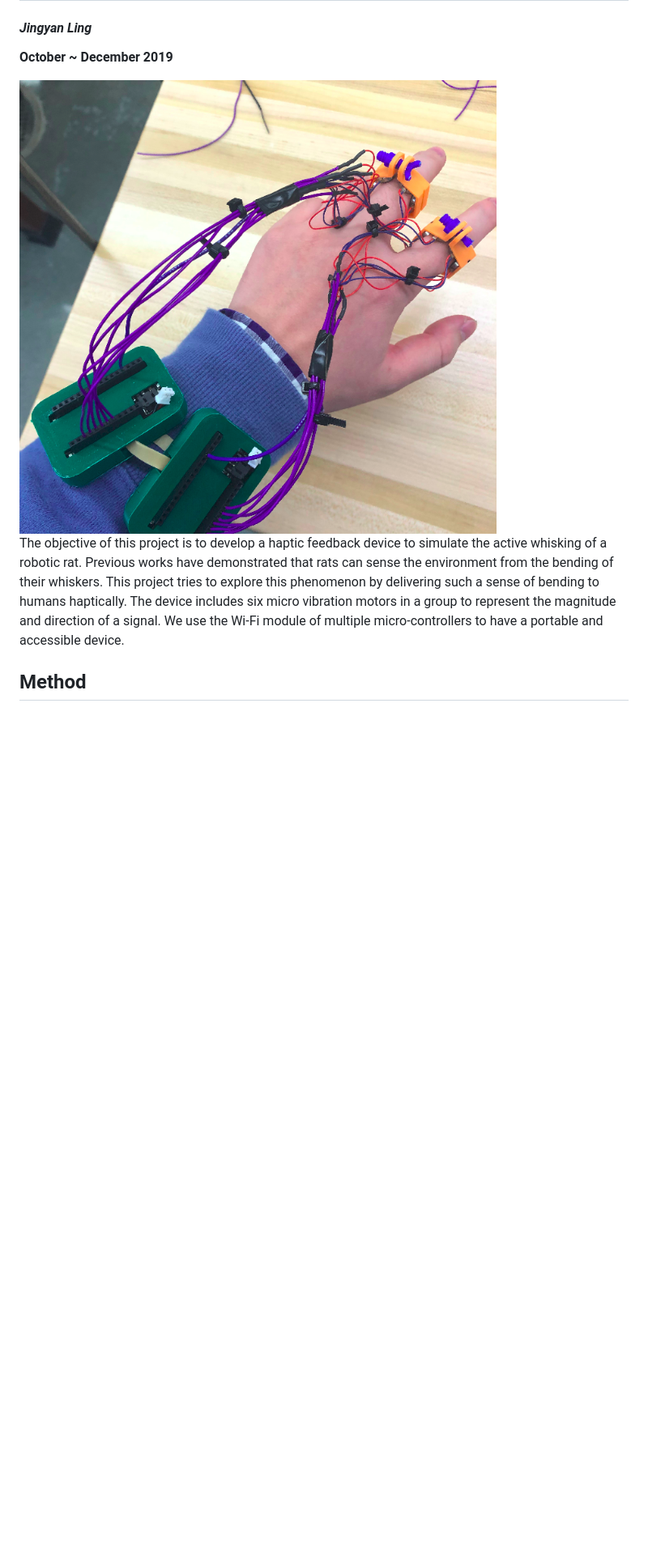
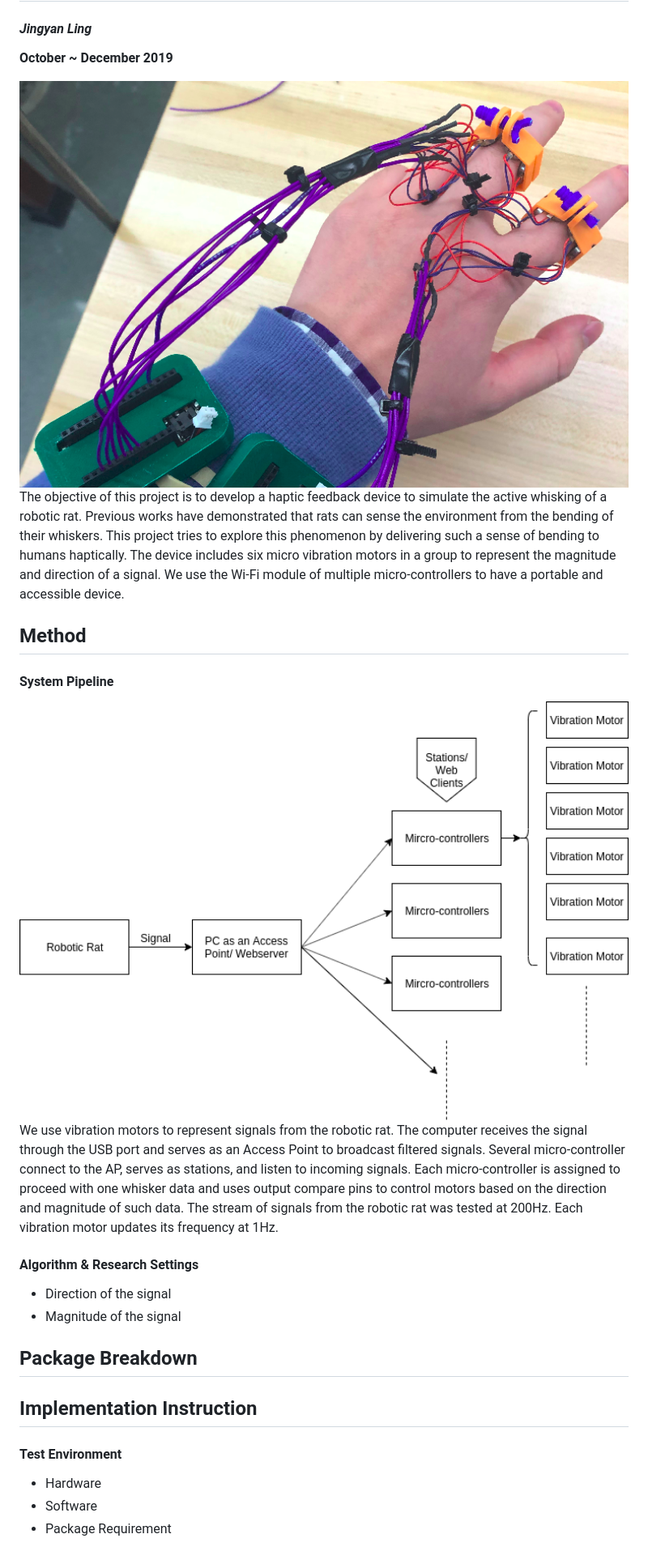
Before and after one commit to monkalynn813/Haptic_feedback_of_whisking, a Markdown page: README.md, the part around the change. Shown: that part at 81% size. Rendered like a GitHub page; pictures changed too: media/final.png, media/pipeline.png (added); blank space fills up the shorter version.

```diff
--- a/README.md
+++ b/README.md
@@ -2,9 +2,32 @@
 
 #### _Jingyan Ling_
 **October ~ December 2019**
+
+
 
 <img src="media/final.png" width="850">
 
 The objective of this project is to develop a haptic feedback device to simulate the active whisking of a robotic rat. Previous works have demonstrated that rats can sense the environment from the bending of their whiskers. This project tries to explore this phenomenon by delivering such a sense of bending to humans haptically. The device includes six micro vibration motors in a group to represent the magnitude and direction of a signal. We use the Wi-Fi module of multiple micro-controllers to have a portable and accessible device.
 
 ## Method
+
+#### System Pipeline
+
+<img src="media/pipeline.png" width="850">
+
+We use vibration motors to represent signals from the robotic rat. The computer receives the signal through the USB port and serves as an Access Point to broadcast filtered signals. Several micro-controller connect to the AP, serves as stations, and listen to incoming signals. Each micro-controller is assigned to proceed with one whisker data and uses output compare pins to control motors based on the direction and magnitude of such data. The stream of signals from the robotic rat was tested at 200Hz. Each vibration motor updates its frequency at 1Hz.
+
+#### Algorithm & Research Settings
+
+- Direction of the signal
+- Magnitude of the signal
+
+## Package Breakdown
+
+## Implementation Instruction
+
+#### Test Environment
+
+- Hardware
+- Software
+- Package Requirement
```
